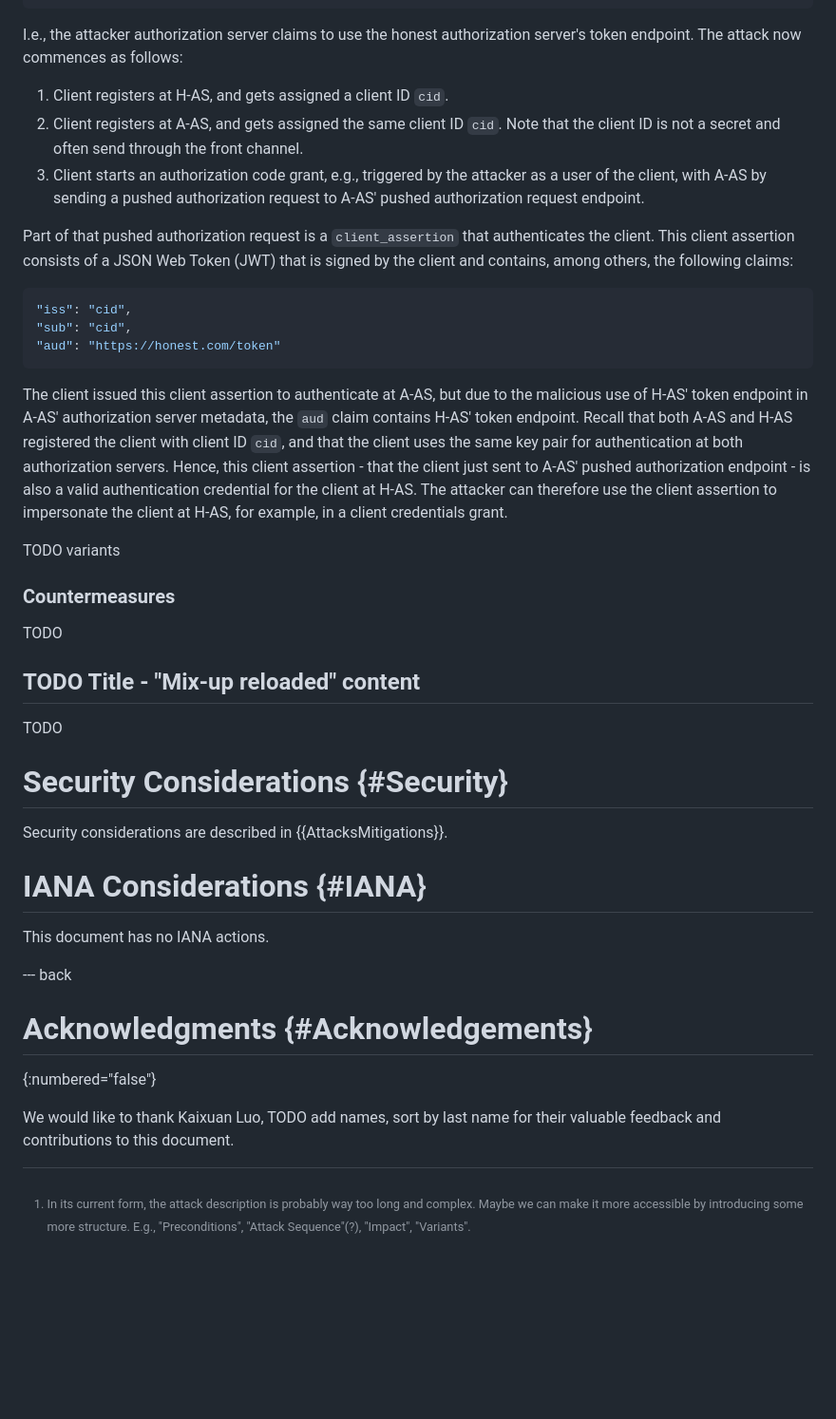
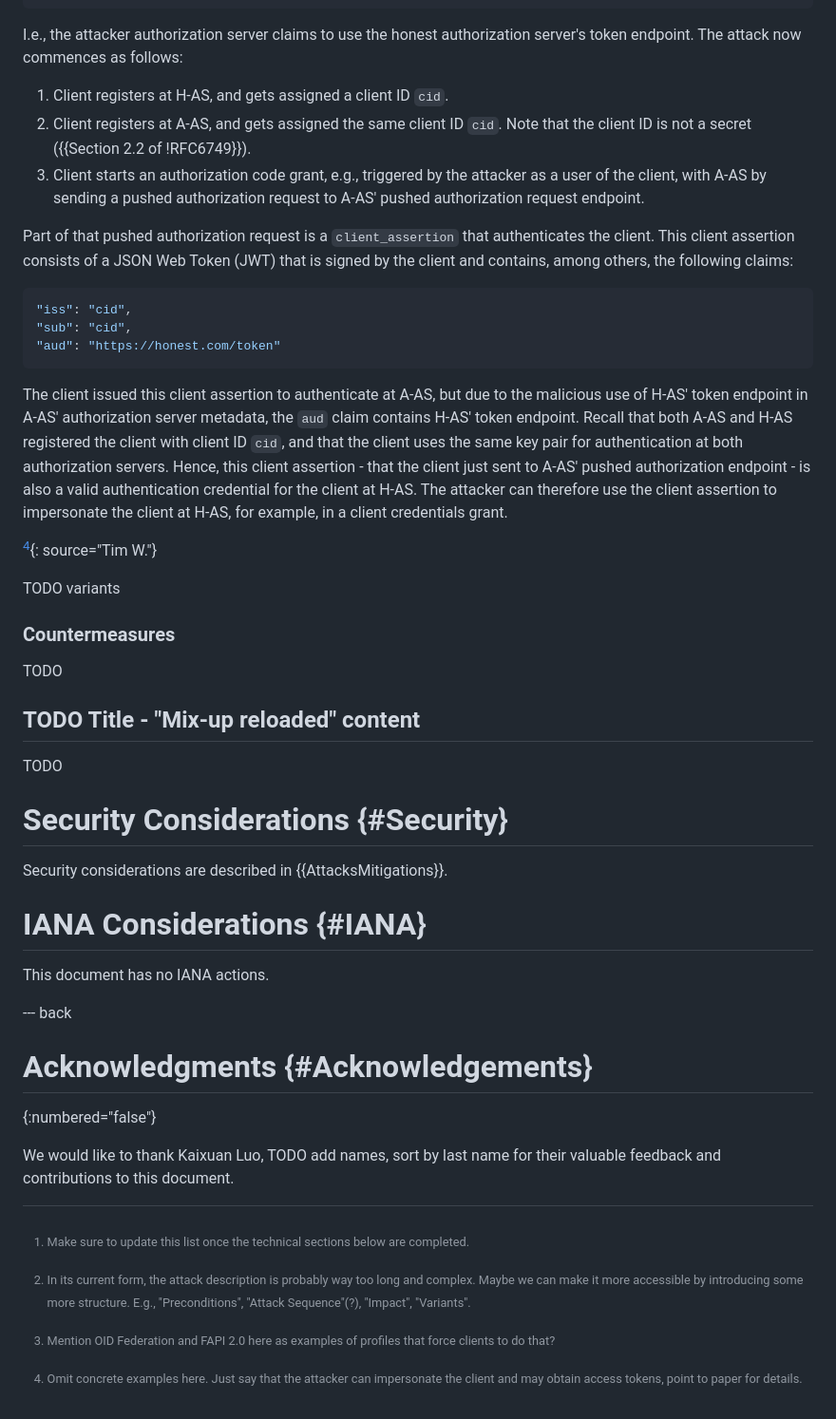
Before and after one commit to SECtim/draft-wuertele-oauth-security-topics-update, a Markdown page: draft-wuertele-oauth-security-topics-update.md, the part around one of its changes. Shown at 95% size. Drawn GitHub-style; blank space fills up the shorter version.

Commit message:
Add some remarks/TODO notes

```diff
--- a/draft-wuertele-oauth-security-topics-update.md
+++ b/draft-wuertele-oauth-security-topics-update.md
@@ -123,8 +129,8 @@ honest authorization server.
 
 [^desc-len]{: source="Tim W."}
 
-[^desc-len]: In its current form, the attack description is probably
-    way too long and complex. Maybe we can make it more accessible by
+[^desc-len]: In its current form, the attack description is probably way
+    too long and complex. Maybe we can make it more accessible by
     introducing some more structure. E.g., "Preconditions", "Attack
     Sequence"(?), "Impact", "Variants".
 
@@ -178,8 +184,8 @@ follows:
 
 1. Client registers at H-AS, and gets assigned a client ID `cid`.
 2. Client registers at A-AS, and gets assigned the same client ID
-   `cid`. Note that the client ID is not a secret and often send
-   through the front channel.
+   `cid`. Note that the client ID is not a secret ({{Section 2.2 of
+   !RFC6749}}).
 3. Client starts an authorization code grant, e.g., triggered by the
    attacker as a user of the client, with A-AS by sending a pushed
    authorization request to A-AS' pushed authorization request
@@ -207,6 +213,12 @@ endpoint - is also a valid authentication credential for the client at
 H-AS.  The attacker can therefore use the client assertion to
 impersonate the client at H-AS, for example, in a client credentials
 grant.
+
+[^impers-ex]{: source="Tim W."}
+
+[^impers-ex]: Omit concrete examples here. Just say that the attacker
+    can impersonate the client and may obtain access tokens, point to
+    paper for details.
 
 TODO variants
 
```
Also changed, not shown: other parts of draft-wuertele-oauth-security-topics-update.md (+7 -1 lines).
